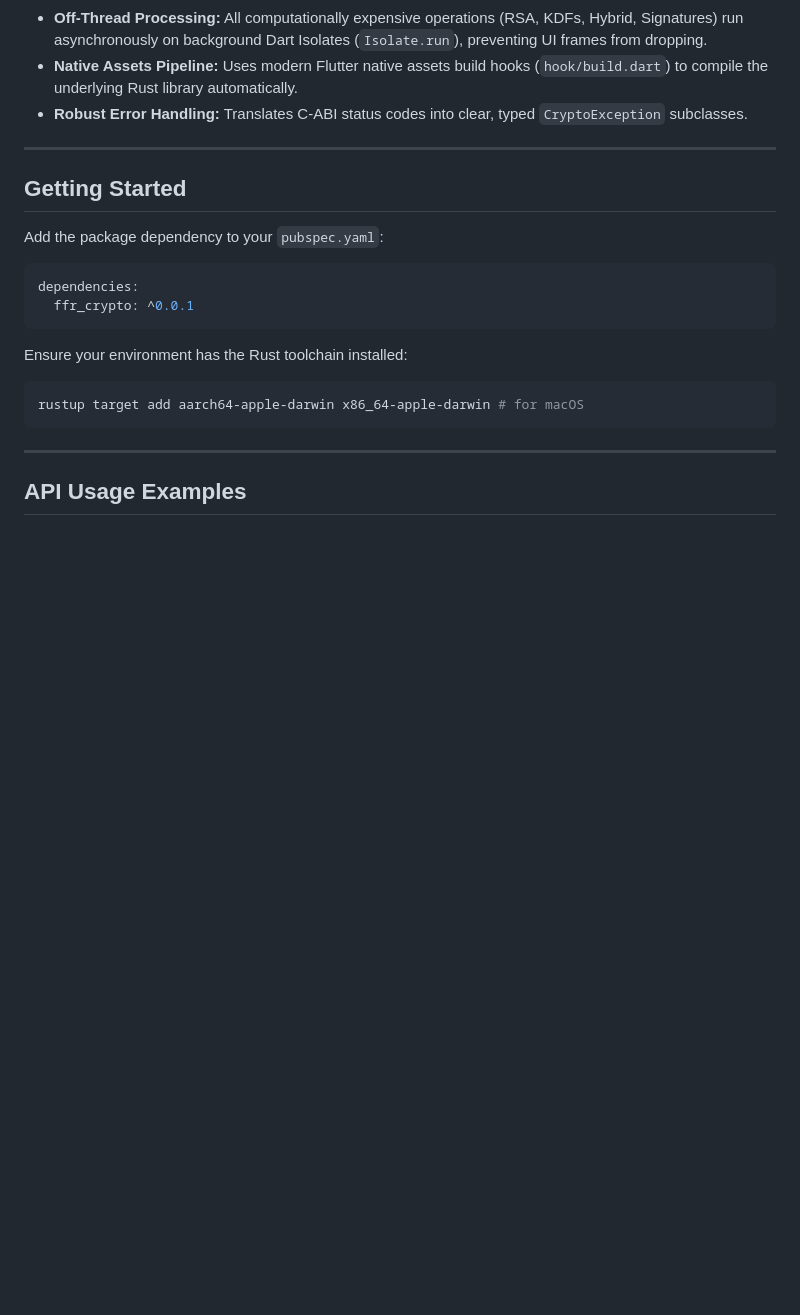
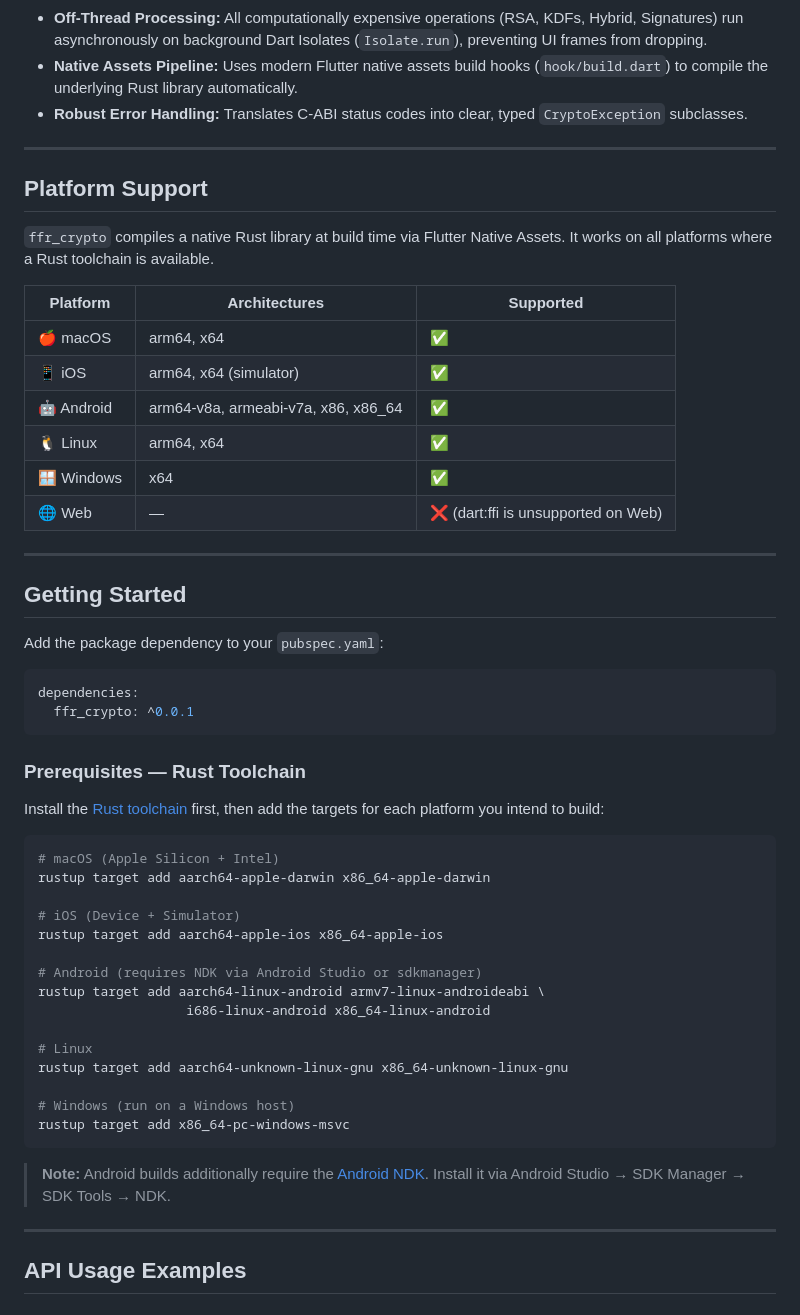
Before and after one commit to landxcape/ffr_crypto, a Markdown page: README.md, the part around the change. Rendered like a GitHub page; blank space fills up the shorter version.

Commit message:
docs: add platform support table and per-platform rustup instructions

````diff
--- a/README.md
+++ b/README.md
@@ -23,6 +23,21 @@ A Flutter-first, Rust-powered native cryptography package using Dart FFI and Flu
 
 ---
 
+## Platform Support
+
+`ffr_crypto` compiles a native Rust library at build time via Flutter Native Assets. It works on all platforms where a Rust toolchain is available.
+
+| Platform | Architectures | Supported |
+|----------|---------------|-----------|
+| 🍎 macOS | arm64, x64 | ✅ |
+| 📱 iOS | arm64, x64 (simulator) | ✅ |
+| 🤖 Android | arm64-v8a, armeabi-v7a, x86, x86_64 | ✅ |
+| 🐧 Linux | arm64, x64 | ✅ |
+| 🪟 Windows | x64 | ✅ |
+| 🌐 Web | — | ❌ (dart:ffi is unsupported on Web) |
+
+---
+
 ## Getting Started
 
 Add the package dependency to your `pubspec.yaml`:
@@ -32,10 +47,29 @@ dependencies:
   ffr_crypto: ^0.0.1
 ```
 
-Ensure your environment has the Rust toolchain installed:
+### Prerequisites — Rust Toolchain
+
+Install the [Rust toolchain](https://rustup.rs) first, then add the targets for each platform you intend to build:
+
 ```bash
-rustup target add aarch64-apple-darwin x86_64-apple-darwin # for macOS
+# macOS (Apple Silicon + Intel)
+rustup target add aarch64-apple-darwin x86_64-apple-darwin
+
+# iOS (Device + Simulator)
+rustup target add aarch64-apple-ios x86_64-apple-ios
+
+# Android (requires NDK via Android Studio or sdkmanager)
+rustup target add aarch64-linux-android armv7-linux-androideabi \
+                   i686-linux-android x86_64-linux-android
+
+# Linux
+rustup target add aarch64-unknown-linux-gnu x86_64-unknown-linux-gnu
+
+# Windows (run on a Windows host)
+rustup target add x86_64-pc-windows-msvc
 ```
+
+> **Note:** Android builds additionally require the [Android NDK](https://developer.android.com/ndk). Install it via Android Studio → SDK Manager → SDK Tools → NDK.
 
 ---
 
````
